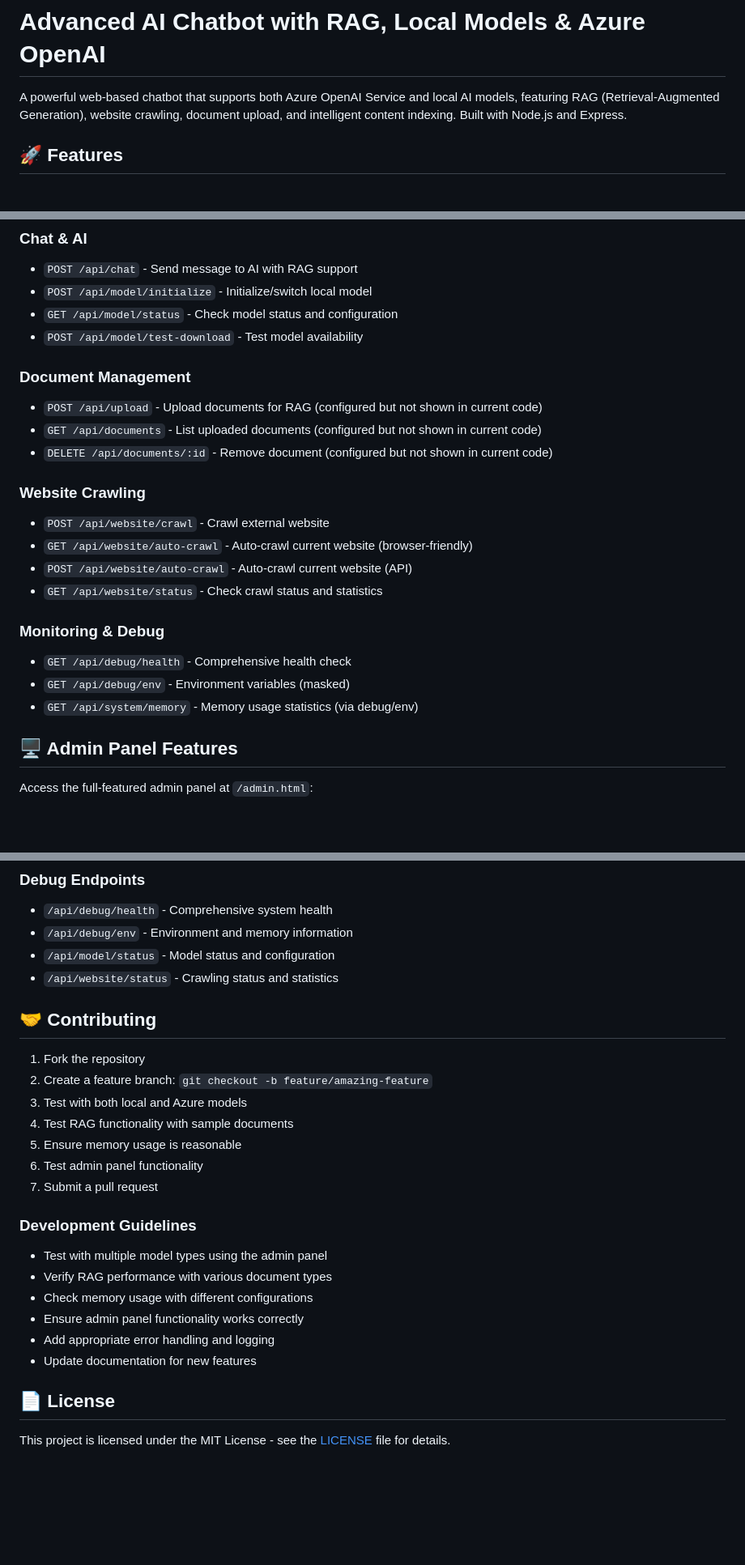
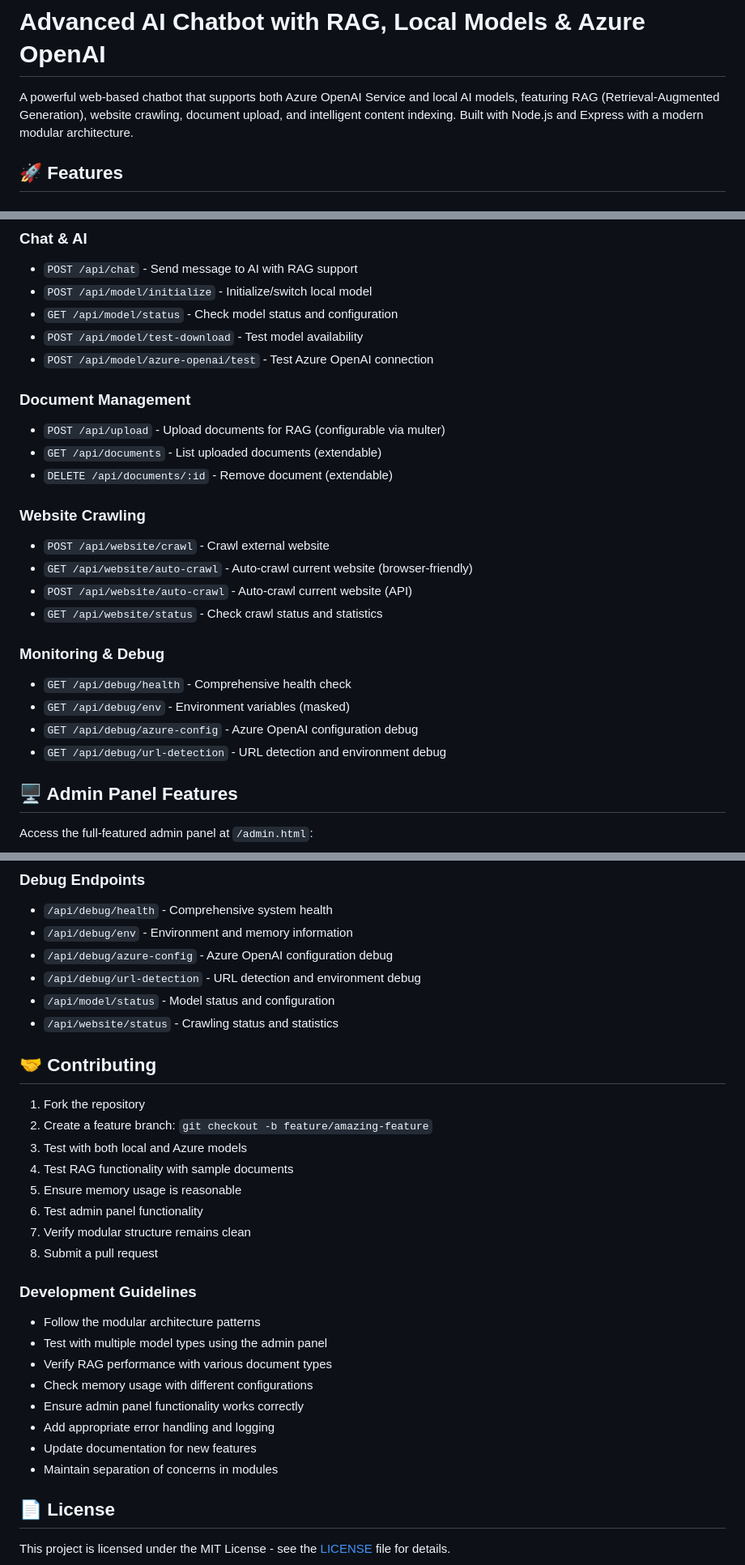
Before and after one commit to joerob-msft/webappchatbot, a Markdown page: README.md, 3 parts joined by grey strips. Shown at 81% size. GitHub-like rendering; blank space fills up the shorter version.

```diff
--- a/README.md
+++ b/README.md
@@ -1,6 +1,6 @@
 # Advanced AI Chatbot with RAG, Local Models & Azure OpenAI
 
-A powerful web-based chatbot that supports both Azure OpenAI Service and local AI models, featuring RAG (Retrieval-Augmented Generation), website crawling, document upload, and intelligent content indexing. Built with Node.js and Express.
+A powerful web-based chatbot that supports both Azure OpenAI Service and local AI models, featuring RAG (Retrieval-Augmented Generation), website crawling, document upload, and intelligent content indexing. Built with Node.js and Express with a modern modular architecture.
 
 ## 🚀 Features
 
@@ -292,11 +293,12 @@ Use the comprehensive admin panel at `/admin.html` for:
 - `POST /api/model/initialize` - Initialize/switch local model
 - `GET /api/model/status` - Check model status and configuration
 - `POST /api/model/test-download` - Test model availability
+- `POST /api/model/azure-openai/test` - Test Azure OpenAI connection
 
 ### Document Management
-- `POST /api/upload` - Upload documents for RAG (configured but not shown in current code)
-- `GET /api/documents` - List uploaded documents (configured but not shown in current code)
-- `DELETE /api/documents/:id` - Remove document (configured but not shown in current code)
+- `POST /api/upload` - Upload documents for RAG (configurable via multer)
+- `GET /api/documents` - List uploaded documents (extendable)
+- `DELETE /api/documents/:id` - Remove document (extendable)
 
 ### Website Crawling
 - `POST /api/website/crawl` - Crawl external website
@@ -307,7 +309,8 @@ Use the comprehensive admin panel at `/admin.html` for:
 ### Monitoring & Debug
 - `GET /api/debug/health` - Comprehensive health check
 - `GET /api/debug/env` - Environment variables (masked)
-- `GET /api/system/memory` - Memory usage statistics (via debug/env)
+- `GET /api/debug/azure-config` - Azure OpenAI configuration debug
+- `GET /api/debug/url-detection` - URL detection and environment debug
 
 ## 🖥️ Admin Panel Features
 
@@ -567,6 +620,8 @@ The admin panel provides:
 ### Debug Endpoints
 - `/api/debug/health` - Comprehensive system health
 - `/api/debug/env` - Environment and memory information
+- `/api/debug/azure-config` - Azure OpenAI configuration debug
+- `/api/debug/url-detection` - URL detection and environment debug
 - `/api/model/status` - Model status and configuration
 - `/api/website/status` - Crawling status and statistics
 
@@ -578,15 +633,18 @@ The admin panel provides:
 4. Test RAG functionality with sample documents
 5. Ensure memory usage is reasonable
 6. Test admin panel functionality
-7. Submit a pull request
+7. Verify modular structure remains clean
+8. Submit a pull request
 
 ### Development Guidelines
+- Follow the modular architecture patterns
 - Test with multiple model types using the admin panel
 - Verify RAG performance with various document types
 - Check memory usage with different configurations
 - Ensure admin panel functionality works correctly
 - Add appropriate error handling and logging
 - Update documentation for new features
+- Maintain separation of concerns in modules
 
 ## 📄 License
 
```
Also changed, not shown: other parts of README.md (+81 -15 lines).
